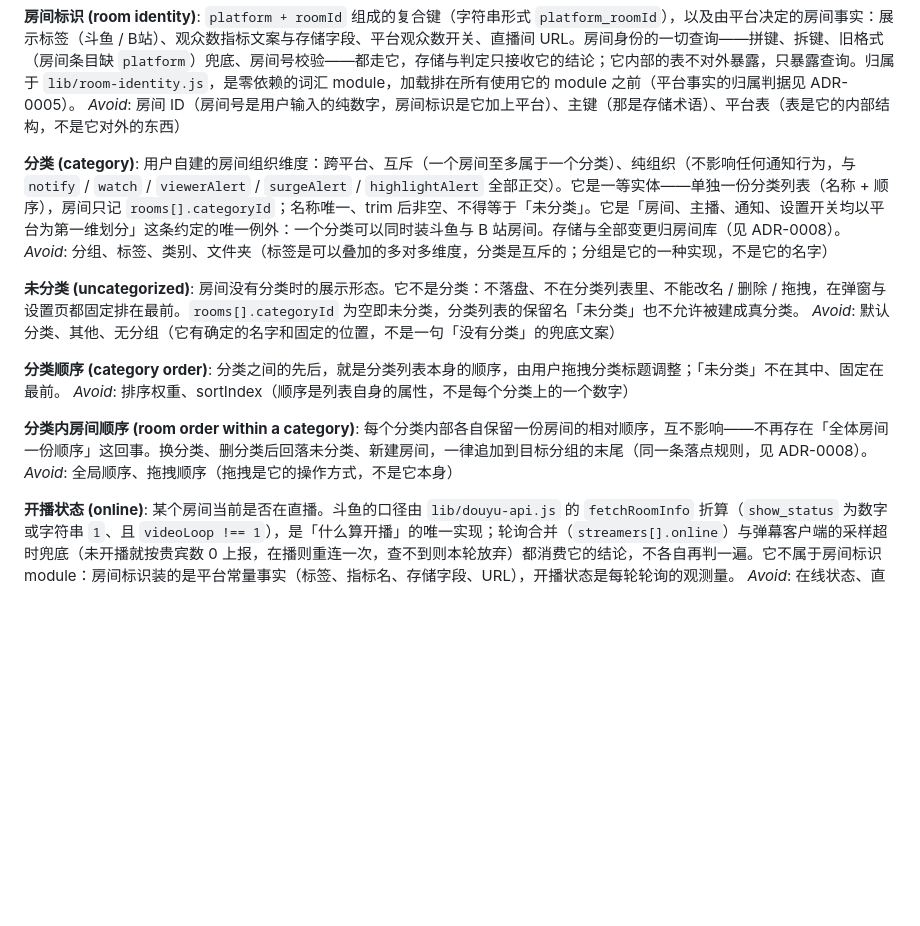
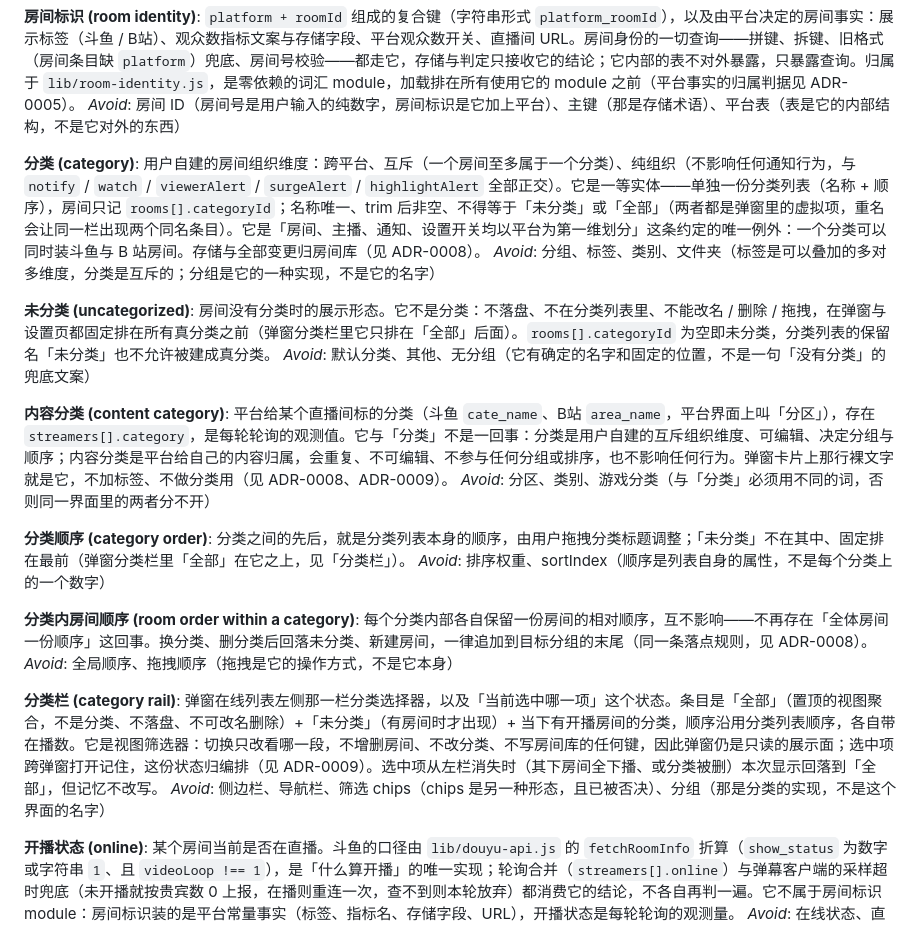
Before and after one commit to bestyy/douyu-extension, a Markdown page: CONTEXT.md, the part around the change. Drawn GitHub-style; blank space fills up the shorter version.

```diff
--- a/CONTEXT.md
+++ b/CONTEXT.md
@@ -29,20 +29,28 @@ _Avoid_: ID、房间 ID
 _Avoid_: 房间 ID（房间号是用户输入的纯数字，房间标识是它加上平台）、主键（那是存储术语）、平台表（表是它的内部结构，不是它对外的东西）
 
 **分类 (category)**:
-用户自建的房间组织维度：跨平台、互斥（一个房间至多属于一个分类）、纯组织（不影响任何通知行为，与 `notify` / `watch` / `viewerAlert` / `surgeAlert` / `highlightAlert` 全部正交）。它是一等实体——单独一份分类列表（名称 + 顺序），房间只记 `rooms[].categoryId`；名称唯一、trim 后非空、不得等于「未分类」。它是「房间、主播、通知、设置开关均以平台为第一维划分」这条约定的唯一例外：一个分类可以同时装斗鱼与 B 站房间。存储与全部变更归房间库（见 ADR-0008）。
+用户自建的房间组织维度：跨平台、互斥（一个房间至多属于一个分类）、纯组织（不影响任何通知行为，与 `notify` / `watch` / `viewerAlert` / `surgeAlert` / `highlightAlert` 全部正交）。它是一等实体——单独一份分类列表（名称 + 顺序），房间只记 `rooms[].categoryId`；名称唯一、trim 后非空、不得等于「未分类」或「全部」（两者都是弹窗里的虚拟项，重名会让同一栏出现两个同名条目）。它是「房间、主播、通知、设置开关均以平台为第一维划分」这条约定的唯一例外：一个分类可以同时装斗鱼与 B 站房间。存储与全部变更归房间库（见 ADR-0008）。
 _Avoid_: 分组、标签、类别、文件夹（标签是可以叠加的多对多维度，分类是互斥的；分组是它的一种实现，不是它的名字）
 
 **未分类 (uncategorized)**:
-房间没有分类时的展示形态。它不是分类：不落盘、不在分类列表里、不能改名 / 删除 / 拖拽，在弹窗与设置页都固定排在最前。`rooms[].categoryId` 为空即未分类，分类列表的保留名「未分类」也不允许被建成真分类。
+房间没有分类时的展示形态。它不是分类：不落盘、不在分类列表里、不能改名 / 删除 / 拖拽，在弹窗与设置页都固定排在所有真分类之前（弹窗分类栏里它只排在「全部」后面）。`rooms[].categoryId` 为空即未分类，分类列表的保留名「未分类」也不允许被建成真分类。
 _Avoid_: 默认分类、其他、无分组（它有确定的名字和固定的位置，不是一句「没有分类」的兜底文案）
 
+**内容分类 (content category)**:
+平台给某个直播间标的分类（斗鱼 `cate_name`、B站 `area_name`，平台界面上叫「分区」），存在 `streamers[].category`，是每轮轮询的观测值。它与「分类」不是一回事：分类是用户自建的互斥组织维度、可编辑、决定分组与顺序；内容分类是平台给自己的内容归属，会重复、不可编辑、不参与任何分组或排序，也不影响任何行为。弹窗卡片上那行裸文字就是它，不加标签、不做分类用（见 ADR-0008、ADR-0009）。
+_Avoid_: 分区、类别、游戏分类（与「分类」必须用不同的词，否则同一界面里的两者分不开）
+
 **分类顺序 (category order)**:
-分类之间的先后，就是分类列表本身的顺序，由用户拖拽分类标题调整；「未分类」不在其中、固定在最前。
+分类之间的先后，就是分类列表本身的顺序，由用户拖拽分类标题调整；「未分类」不在其中、固定排在最前（弹窗分类栏里「全部」在它之上，见「分类栏」）。
 _Avoid_: 排序权重、sortIndex（顺序是列表自身的属性，不是每个分类上的一个数字）
 
 **分类内房间顺序 (room order within a category)**:
 每个分类内部各自保留一份房间的相对顺序，互不影响——不再存在「全体房间一份顺序」这回事。换分类、删分类后回落未分类、新建房间，一律追加到目标分组的末尾（同一条落点规则，见 ADR-0008）。
 _Avoid_: 全局顺序、拖拽顺序（拖拽是它的操作方式，不是它本身）
+
+**分类栏 (category rail)**:
+弹窗在线列表左侧那一栏分类选择器，以及「当前选中哪一项」这个状态。条目是「全部」（置顶的视图聚合，不是分类、不落盘、不可改名删除）+「未分类」（有房间时才出现）+ 当下有开播房间的分类，顺序沿用分类列表顺序，各自带在播数。它是视图筛选器：切换只改看哪一段，不增删房间、不改分类、不写房间库的任何键，因此弹窗仍是只读的展示面；选中项跨弹窗打开记住，这份状态归编排（见 ADR-0009）。选中项从左栏消失时（其下房间全下播、或分类被删）本次显示回落到「全部」，但记忆不改写。
+_Avoid_: 侧边栏、导航栏、筛选 chips（chips 是另一种形态，且已被否决）、分组（那是分类的实现，不是这个界面的名字）
 
 **开播状态 (online)**:
 某个房间当前是否在直播。斗鱼的口径由 `lib/douyu-api.js` 的 `fetchRoomInfo` 折算（`show_status` 为数字或字符串 `1`、且 `videoLoop !== 1`），是「什么算开播」的唯一实现；轮询合并（`streamers[].online`）与弹幕客户端的采样超时兜底（未开播就按贵宾数 0 上报，在播则重连一次，查不到则本轮放弃）都消费它的结论，不各自再判一遍。它不属于房间标识 module：房间标识装的是平台常量事实（标签、指标名、存储字段、URL），开播状态是每轮轮询的观测量。
```
Also changed, not shown: docs/adr/0008-room-categories-first-class-cross-platform.md (+2 -2 lines), docs/adr/0009-popup-category-rail.md (added, +48 -0 lines).
